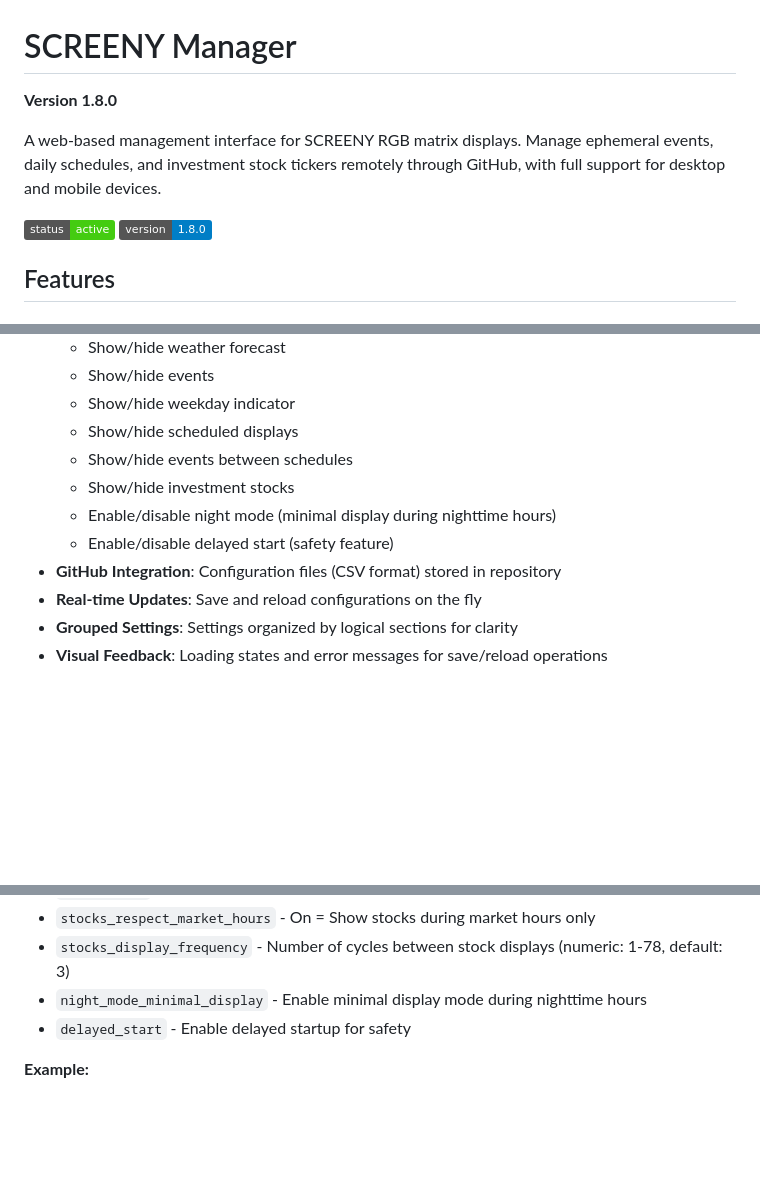
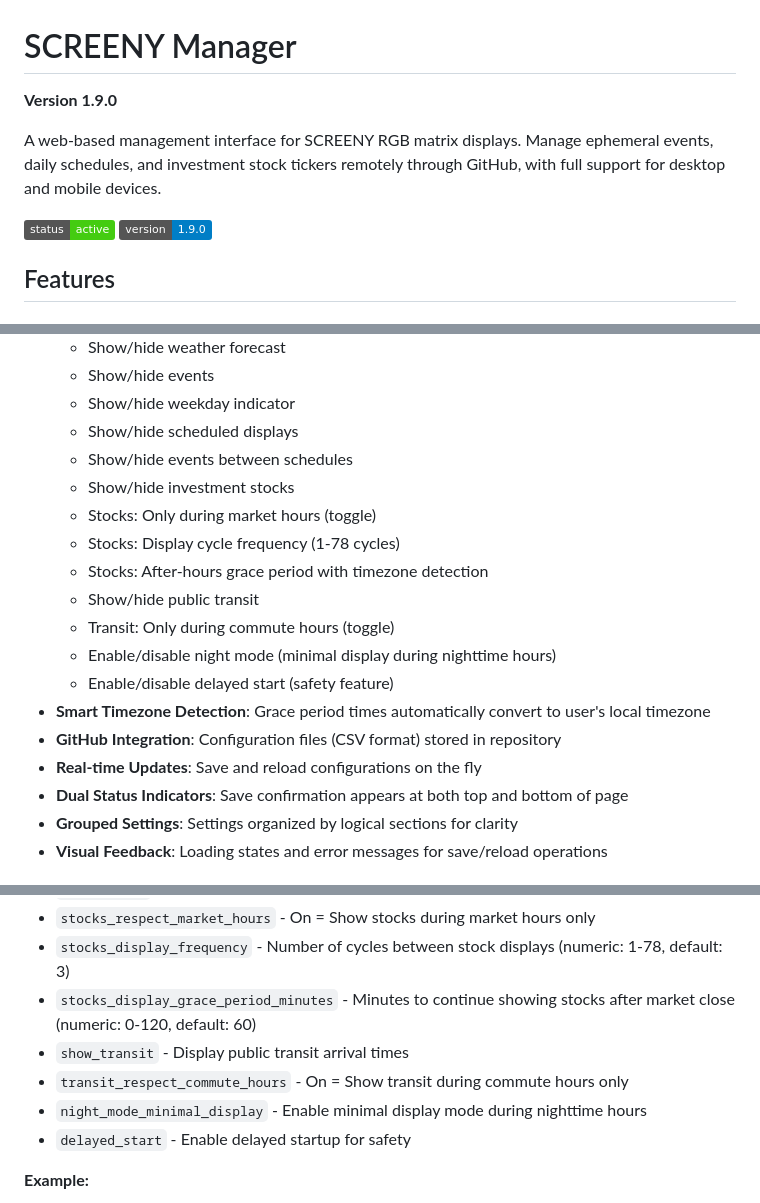
Before and after one commit to strategeekal/pantallita-manager, a Markdown page: README.md, 3 parts joined by grey strips. Drawn GitHub-style; badges without logos; blank space fills up the shorter version.

```diff
--- a/README.md
+++ b/README.md
@@ -1,10 +1,10 @@
 # SCREENY Manager
 
-**Version 1.8.0**
+**Version 1.9.0**
 
 A web-based management interface for SCREENY RGB matrix displays. Manage ephemeral events, daily schedules, and investment stock tickers remotely through GitHub, with full support for desktop and mobile devices.
 
-![SCREENY Manager](https://img.shields.io/badge/status-active-brightgreen) ![Version](https://img.shields.io/badge/version-1.8.0-blue)
+![SCREENY Manager](https://img.shields.io/badge/status-active-brightgreen) ![Version](https://img.shields.io/badge/version-1.9.0-blue)
 
 ## Features
 
@@ -95,10 +95,17 @@ A web-based management interface for SCREENY RGB matrix displays. Manage ephemer
   - Show/hide scheduled displays
   - Show/hide events between schedules
   - Show/hide investment stocks
+  - Stocks: Only during market hours (toggle)
+  - Stocks: Display cycle frequency (1-78 cycles)
+  - Stocks: After-hours grace period with timezone detection
+  - Show/hide public transit
+  - Transit: Only during commute hours (toggle)
   - Enable/disable night mode (minimal display during nighttime hours)
   - Enable/disable delayed start (safety feature)
+- **Smart Timezone Detection**: Grace period times automatically convert to user's local timezone
 - **GitHub Integration**: Configuration files (CSV format) stored in repository
 - **Real-time Updates**: Save and reload configurations on the fly
+- **Dual Status Indicators**: Save confirmation appears at both top and bottom of page
 - **Grouped Settings**: Settings organized by logical sections for clarity
 - **Visual Feedback**: Loading states and error messages for save/reload operations
 
@@ -293,6 +309,9 @@ delayed_start,0
 - `show_stocks` - Display investment stock ticker information
 - `stocks_respect_market_hours` - On = Show stocks during market hours only
 - `stocks_display_frequency` - Number of cycles between stock displays (numeric: 1-78, default: 3)
+- `stocks_display_grace_period_minutes` - Minutes to continue showing stocks after market close (numeric: 0-120, default: 60)
+- `show_transit` - Display public transit arrival times
+- `transit_respect_commute_hours` - On = Show transit during commute hours only
 - `night_mode_minimal_display` - Enable minimal display mode during nighttime hours
 - `delayed_start` - Enable delayed startup for safety
 
```
Also changed, not shown: other parts of README.md (+38 -2 lines).
